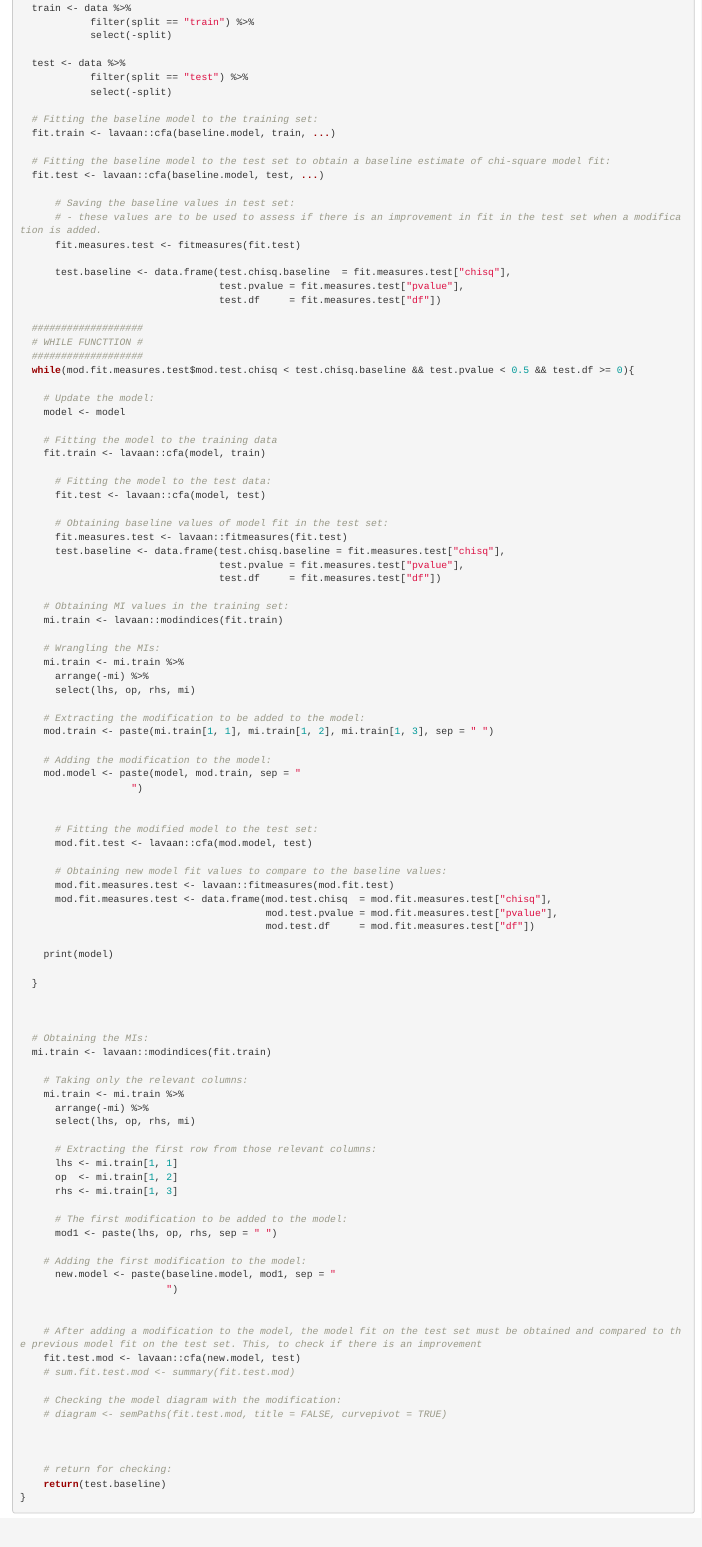
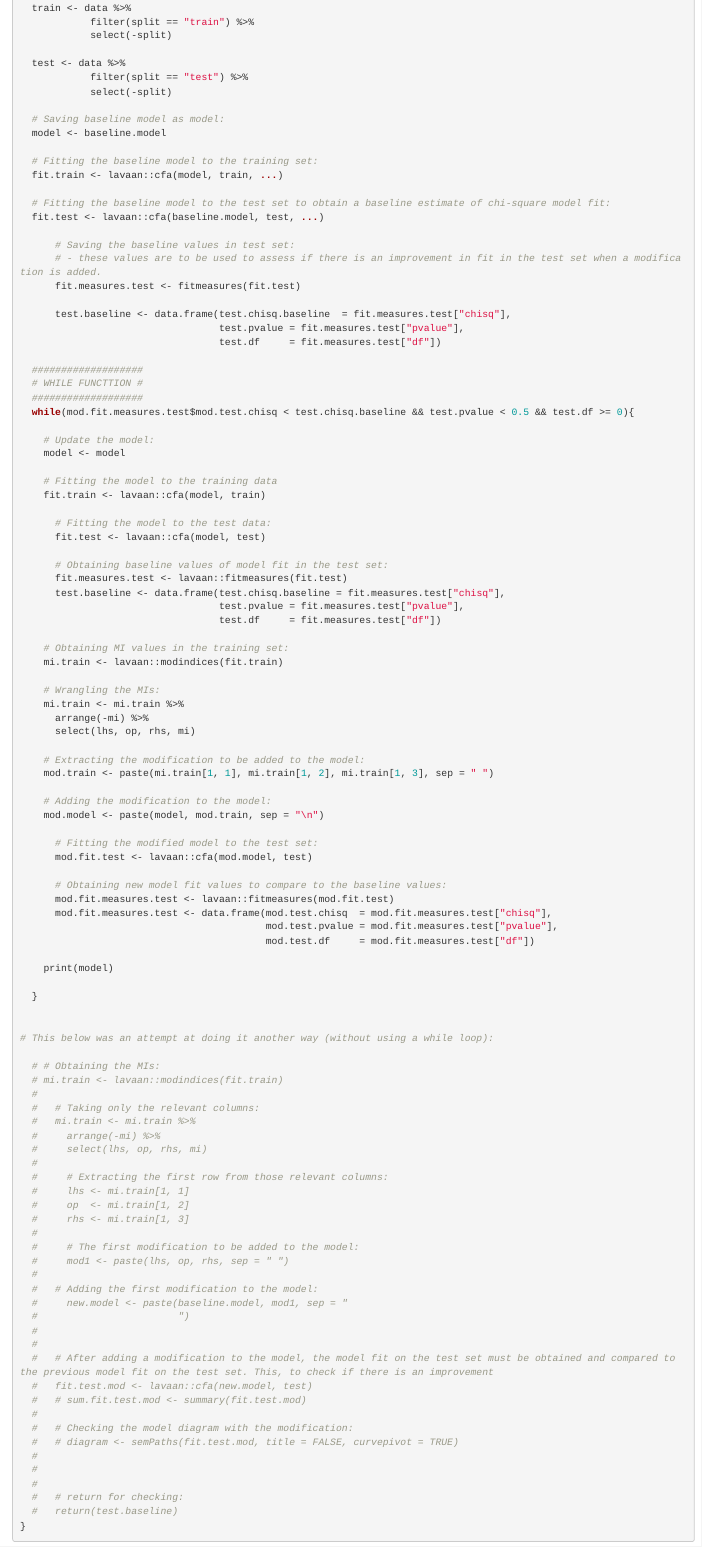
Before and after one commit to pascalvanluit/Master-Thesis, an R Markdown document (Master Thesis/big function.Rmd): the page in a window 1100 px wide, from 2410 px down. Rendered offline with R 4.5, knitr and Pandoc, with nearby package versions; some code elsewhere in the file could not run offline.

Commit message:
Continuing mi_cv function

````diff
--- a/Master Thesis/big function.Rmd
+++ b/Master Thesis/big function.Rmd
@@ -130,8 +130,11 @@ mi_cv <- function(baseline.model, min.mi, data, split, ...){
             filter(split == "test") %>%
             select(-split)
 
+  # Saving baseline model as model:
+  model <- baseline.model
+
   # Fitting the baseline model to the training set:
-  fit.train <- lavaan::cfa(baseline.model, train, ...)
+  fit.train <- lavaan::cfa(model, train, ...)
 
   # Fitting the baseline model to the test set to obtain a baseline estimate of chi-square model fit:
   fit.test <- lavaan::cfa(baseline.model, test, ...)
@@ -176,9 +179,7 @@ mi_cv <- function(baseline.model, min.mi, data, split, ...){
     mod.train <- paste(mi.train[1, 1], mi.train[1, 2], mi.train[1, 3], sep = " ")
 
     # Adding the modification to the model:
-    mod.model <- paste(model, mod.train, sep = "
-                   ")
-
+    mod.model <- paste(model, mod.train, sep = "\n")
 
       # Fitting the modified model to the test set:
       mod.fit.test <- lavaan::cfa(mod.model, test)
@@ -194,39 +195,40 @@ mi_cv <- function(baseline.model, min.mi, data, split, ...){
   }
 
 
+# This below was an attempt at doing it another way (without using a while loop):
 
-  # Obtaining the MIs:
-  mi.train <- lavaan::modindices(fit.train)
-
-    # Taking only the relevant columns:
-    mi.train <- mi.train %>%
-      arrange(-mi) %>%
-      select(lhs, op, rhs, mi)
-
-      # Extracting the first row from those relevant columns:
-      lhs <- mi.train[1, 1]
-      op  <- mi.train[1, 2]
-      rhs <- mi.train[1, 3]
-
-      # The first modification to be added to the model:
-      mod1 <- paste(lhs, op, rhs, sep = " ")
-
-    # Adding the first modification to the model:
-      new.model <- paste(baseline.model, mod1, sep = "
-                         ")
-
-
-    # After adding a modification to the model, the model fit on the test set must be obtained and compared to the previous model fit on the test set. This, to check if there is an improvement
-    fit.test.mod <- lavaan::cfa(new.model, test)
-    # sum.fit.test.mod <- summary(fit.test.mod)
-
-    # Checking the model diagram with the modification:
-    # diagram <- semPaths(fit.test.mod, title = FALSE, curvepivot = TRUE)
-
-
-
-    # return for checking:
-    return(test.baseline)
+  # # Obtaining the MIs:
+  # mi.train <- lavaan::modindices(fit.train)
+  #
+  #   # Taking only the relevant columns:
+  #   mi.train <- mi.train %>%
+  #     arrange(-mi) %>%
+  #     select(lhs, op, rhs, mi)
+  #
+  #     # Extracting the first row from those relevant columns:
+  #     lhs <- mi.train[1, 1]
+  #     op  <- mi.train[1, 2]
+  #     rhs <- mi.train[1, 3]
+  #
+  #     # The first modification to be added to the model:
+  #     mod1 <- paste(lhs, op, rhs, sep = " ")
+  #
+  #   # Adding the first modification to the model:
+  #     new.model <- paste(baseline.model, mod1, sep = "
+  #                        ")
+  #
+  #
+  #   # After adding a modification to the model, the model fit on the test set must be obtained and compared to the previous model fit on the test set. This, to check if there is an improvement
+  #   fit.test.mod <- lavaan::cfa(new.model, test)
+  #   # sum.fit.test.mod <- summary(fit.test.mod)
+  #
+  #   # Checking the model diagram with the modification:
+  #   # diagram <- semPaths(fit.test.mod, title = FALSE, curvepivot = TRUE)
+  #
+  #
+  #
+  #   # return for checking:
+  #   return(test.baseline)
 }
 
 ```
````
